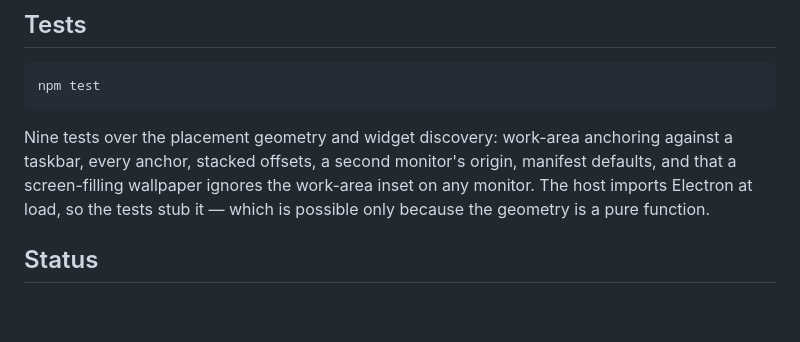
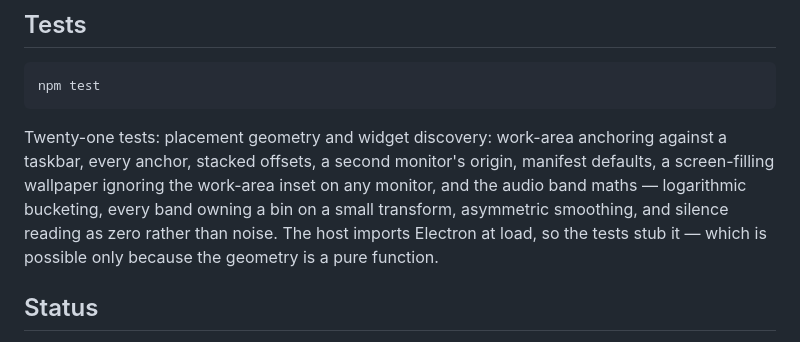
Before and after one commit to rlawoals0529/hikari, a Markdown page: README.md, the part around one of its changes. GitHub-like rendering; blank space fills up the shorter version.

````diff
--- a/README.md
+++ b/README.md
@@ -131,8 +163,8 @@ clock. Iterating on how a widget looks should not require restarting a desktop s
 npm test
 ```
 
-Nine tests over the placement geometry and widget discovery: work-area anchoring against a
-taskbar, every anchor, stacked offsets, a second monitor's origin, manifest defaults, and that a screen-filling wallpaper ignores the work-area inset on any monitor.
+Twenty-one tests: placement geometry and widget discovery: work-area anchoring against a
+taskbar, every anchor, stacked offsets, a second monitor's origin, manifest defaults, a screen-filling wallpaper ignoring the work-area inset on any monitor, and the audio band maths — logarithmic bucketing, every band owning a bin on a small transform, asymmetric smoothing, and silence reading as zero rather than noise.
 The host imports Electron at load, so the tests stub it — which is possible only because
 the geometry is a pure function.
 
````
Also changed, not shown: other parts of README.md (+32 -0 lines), docs/audio.png (added), 8 other files.
